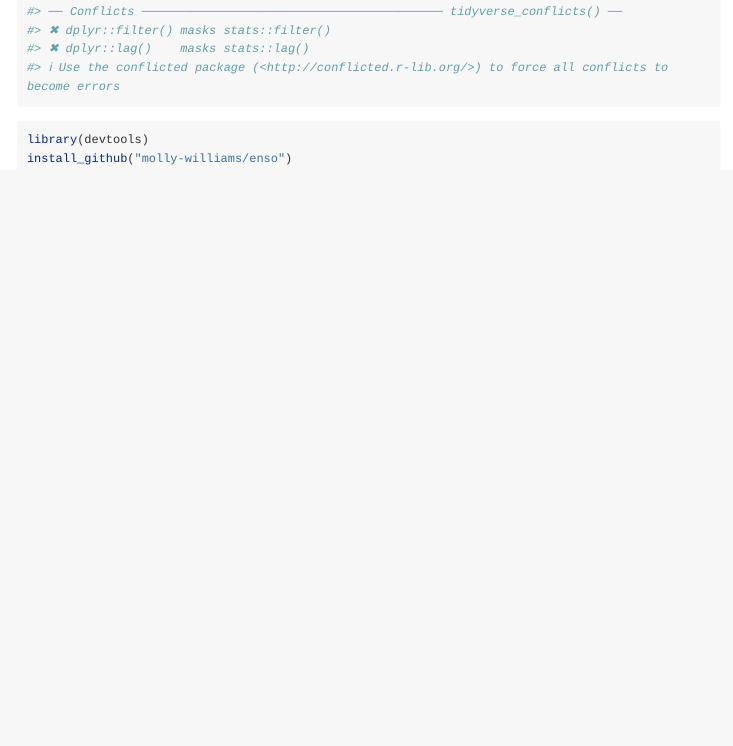
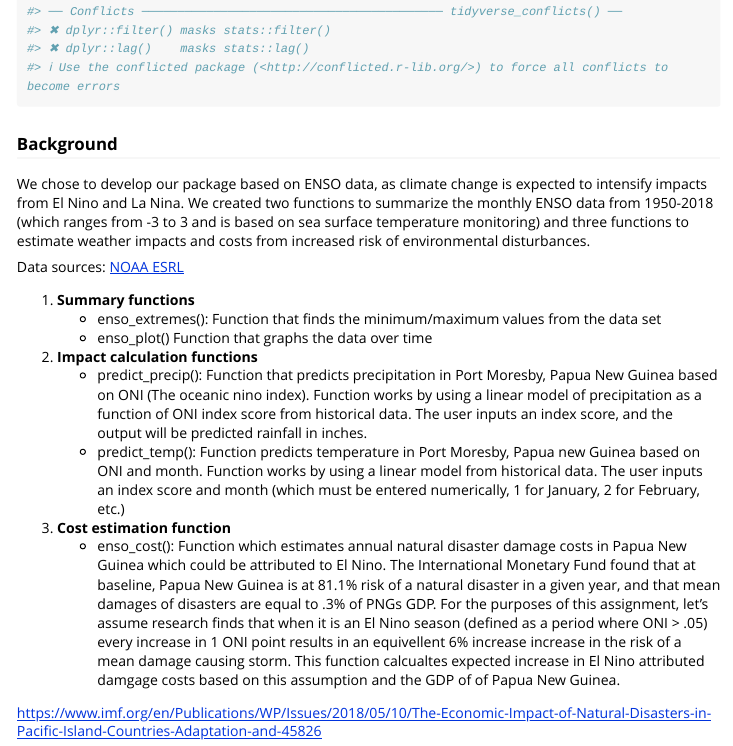
Before and after one commit to molly-williams/enso, an R Markdown document (vignettes/my-vignette.Rmd): the page in a window 1100 px wide, from 220 px down. Rendered offline with R 4.5, knitr and Pandoc, with nearby package versions; long lines of code are wrapped.

Commit message:
Package loading!

````diff
--- a/vignettes/my-vignette.Rmd
+++ b/vignettes/my-vignette.Rmd
@@ -18,8 +18,21 @@
 library(enso)
 ```
 
+### Background
+We chose to develop our package based on ENSO data, as climate change is expected to intensify impacts from El Nino and La Nina. We created two functions to summarize the monthly ENSO data from 1950-2018 (which ranges from -3 to 3 and is based on sea surface temperature monitoring) and three functions to estimate weather impacts and costs from increased risk of environmental disturbances.
 
-```{r}
-library(devtools)
-install_github("molly-williams/enso")
-```
+Data sources: [NOAA ESRL](https://www.esrl.noaa.gov/psd/data/correlation/oni.data)
+
+
+1) **Summary functions**
+    - enso_extremes(): Function that finds the minimum/maximum values from the data set
+    - enso_plot() Function that graphs the data over time
+
+2) **Impact calculation functions**
+    - predict_precip(): Function that predicts precipitation in Port Moresby, Papua New Guinea based on ONI (The oceanic nino index). Function works by using a linear model of precipitation as a function of ONI index score from historical data.  The user inputs an index score, and the output will be predicted rainfall in inches.
+    - predict_temp(): Function predicts temperature in Port Moresby, Papua new Guinea based on ONI and month. Function works by using a linear model from historical data. The user inputs an index score and month (which must be entered numerically, 1 for January, 2 for February, etc.)
+
+3) **Cost estimation function**
+    - enso_cost(): Function which estimates annual natural disaster damage costs in Papua New Guinea which could be attributed to El Nino. The International Monetary Fund found that at baseline, Papua New Guinea is at 81.1% risk of a natural disaster in a given year, and that mean damages of disasters are equal to .3% of PNGs GDP. For the purposes of this assignment, let's assume research finds that when it is an El Nino season (defined as a period where ONI > .05) every increase in 1 ONI point results in an equivellent 6% increase increase in the risk of a mean damage causing storm. This function calcualtes expected increase in El Nino attributed damgage costs based on this assumption and the GDP of of Papua New Guinea.
+
+https://www.imf.org/en/Publications/WP/Issues/2018/05/10/The-Economic-Impact-of-Natural-Disasters-in-Pacific-Island-Countries-Adaptation-and-45826
````
Also changed, not shown: enso-package.Rmd (+1 -0 lines).
